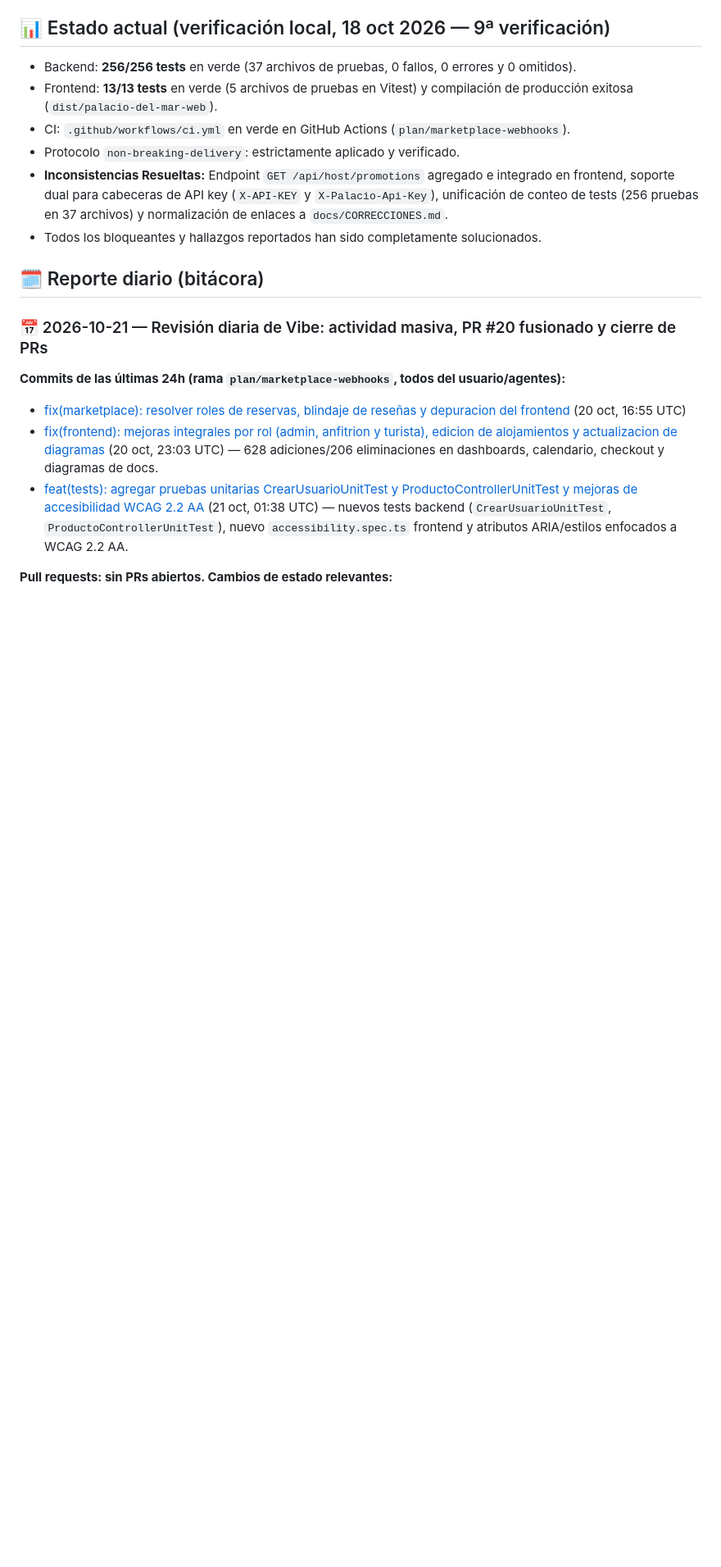
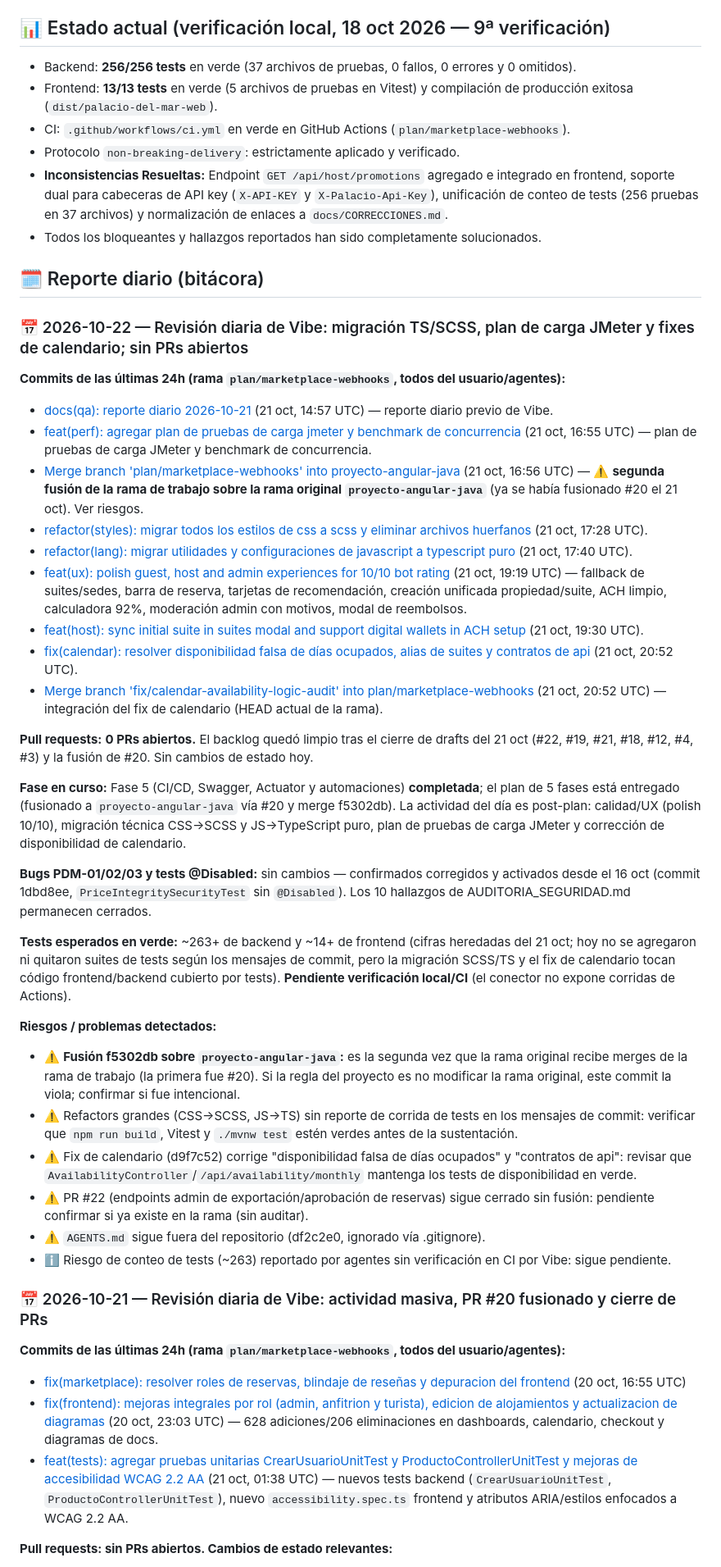
Before and after one commit to angel123297/palacio-del-mar, a Markdown page: docs/QA_REPORTE.md, the part around one of its changes. Shown at 82% size. Drawn GitHub-style; blank space fills up the shorter version.

Commit message:
docs(qa): reporte diario 2026-10-22

```diff
--- a/docs/QA_REPORTE.md
+++ b/docs/QA_REPORTE.md
@@ -12,6 +13,35 @@ Reporte único de QA del proyecto. Se actualiza **cada día a las 9:00 a.m.** (C
 - Todos los bloqueantes y hallazgos reportados han sido completamente solucionados.
 
 ## 🗓️ Reporte diario (bitácora)
+
+### 📅 2026-10-22 — Revisión diaria de Vibe: migración TS/SCSS, plan de carga JMeter y fixes de calendario; sin PRs abiertos
+
+**Commits de las últimas 24h (rama `plan/marketplace-webhooks`, todos del usuario/agentes):**
+- [docs(qa): reporte diario 2026-10-21](https://github.com/angel123297/palacio-del-mar/commit/ed5a1835c6809f58f2e952ca0e7117d2e8ca2935) (21 oct, 14:57 UTC) — reporte diario previo de Vibe.
+- [feat(perf): agregar plan de pruebas de carga jmeter y benchmark de concurrencia](https://github.com/angel123297/palacio-del-mar/commit/b65df4989dd57ea113694806fa2f9554c956e462) (21 oct, 16:55 UTC) — plan de pruebas de carga JMeter y benchmark de concurrencia.
+- [Merge branch 'plan/marketplace-webhooks' into proyecto-angular-java](https://github.com/angel123297/palacio-del-mar/commit/f5302db901062934f552efb5b67f8c95e4a22616) (21 oct, 16:56 UTC) — ⚠️ **segunda fusión de la rama de trabajo sobre la rama original `proyecto-angular-java`** (ya se había fusionado #20 el 21 oct). Ver riesgos.
+- [refactor(styles): migrar todos los estilos de css a scss y eliminar archivos huerfanos](https://github.com/angel123297/palacio-del-mar/commit/5183c621f4747fc44ed84bde97136f4f5d8d249c) (21 oct, 17:28 UTC).
+- [refactor(lang): migrar utilidades y configuraciones de javascript a typescript puro](https://github.com/angel123297/palacio-del-mar/commit/dc1292b5381b009ac4c41ccb564df110c134d59e) (21 oct, 17:40 UTC).
+- [feat(ux): polish guest, host and admin experiences for 10/10 bot rating](https://github.com/angel123297/palacio-del-mar/commit/b34ab94ab8ad4a7dd62c14a3758108ed4a4929fa) (21 oct, 19:19 UTC) — fallback de suites/sedes, barra de reserva, tarjetas de recomendación, creación unificada propiedad/suite, ACH limpio, calculadora 92%, moderación admin con motivos, modal de reembolsos.
+- [feat(host): sync initial suite in suites modal and support digital wallets in ACH setup](https://github.com/angel123297/palacio-del-mar/commit/badf886a9e3a6c492b89412ac18598e501dc5cda) (21 oct, 19:30 UTC).
+- [fix(calendar): resolver disponibilidad falsa de días ocupados, alias de suites y contratos de api](https://github.com/angel123297/palacio-del-mar/commit/d9f7c527453ae2f37211ee83c09ba44f82ebd07c) (21 oct, 20:52 UTC).
+- [Merge branch 'fix/calendar-availability-logic-audit' into plan/marketplace-webhooks](https://github.com/angel123297/palacio-del-mar/commit/2189a62b86492f2041cee0b9c794601f67c5b508) (21 oct, 20:52 UTC) — integración del fix de calendario (HEAD actual de la rama).
+
+**Pull requests:** **0 PRs abiertos.** El backlog quedó limpio tras el cierre de drafts del 21 oct (#22, #19, #21, #18, #12, #4, #3) y la fusión de #20. Sin cambios de estado hoy.
+
+**Fase en curso:** Fase 5 (CI/CD, Swagger, Actuator y automaciones) **completada**; el plan de 5 fases está entregado (fusionado a `proyecto-angular-java` vía #20 y merge f5302db). La actividad del día es post-plan: calidad/UX (polish 10/10), migración técnica CSS→SCSS y JS→TypeScript puro, plan de pruebas de carga JMeter y corrección de disponibilidad de calendario.
+
+**Bugs PDM-01/02/03 y tests @Disabled:** sin cambios — confirmados corregidos y activados desde el 16 oct (commit 1dbd8ee, `PriceIntegritySecurityTest` sin `@Disabled`). Los 10 hallazgos de AUDITORIA_SEGURIDAD.md permanecen cerrados.
+
+**Tests esperados en verde:** ~263+ de backend y ~14+ de frontend (cifras heredadas del 21 oct; hoy no se agregaron ni quitaron suites de tests según los mensajes de commit, pero la migración SCSS/TS y el fix de calendario tocan código frontend/backend cubierto por tests). **Pendiente verificación local/CI** (el conector no expone corridas de Actions).
+
+**Riesgos / problemas detectados:**
+- ⚠️ **Fusión f5302db sobre `proyecto-angular-java`:** es la segunda vez que la rama original recibe merges de la rama de trabajo (la primera fue #20). Si la regla del proyecto es no modificar la rama original, este commit la viola; confirmar si fue intencional.
+- ⚠️ Refactors grandes (CSS→SCSS, JS→TS) sin reporte de corrida de tests en los mensajes de commit: verificar que `npm run build`, Vitest y `./mvnw test` estén verdes antes de la sustentación.
+- ⚠️ Fix de calendario (d9f7c52) corrige "disponibilidad falsa de días ocupados" y "contratos de api": revisar que `AvailabilityController`/`/api/availability/monthly` mantenga los tests de disponibilidad en verde.
+- ⚠️ PR #22 (endpoints admin de exportación/aprobación de reservas) sigue cerrado sin fusión: pendiente confirmar si ya existe en la rama (sin auditar).
+- ⚠️ `AGENTS.md` sigue fuera del repositorio (df2c2e0, ignorado vía .gitignore).
+- ℹ️ Riesgo de conteo de tests (~263) reportado por agentes sin verificación en CI por Vibe: sigue pendiente.
 
 ### 📅 2026-10-21 — Revisión diaria de Vibe: actividad masiva, PR #20 fusionado y cierre de PRs
 
```
Also changed, not shown: other parts of docs/QA_REPORTE.md (+1 -0 lines).
